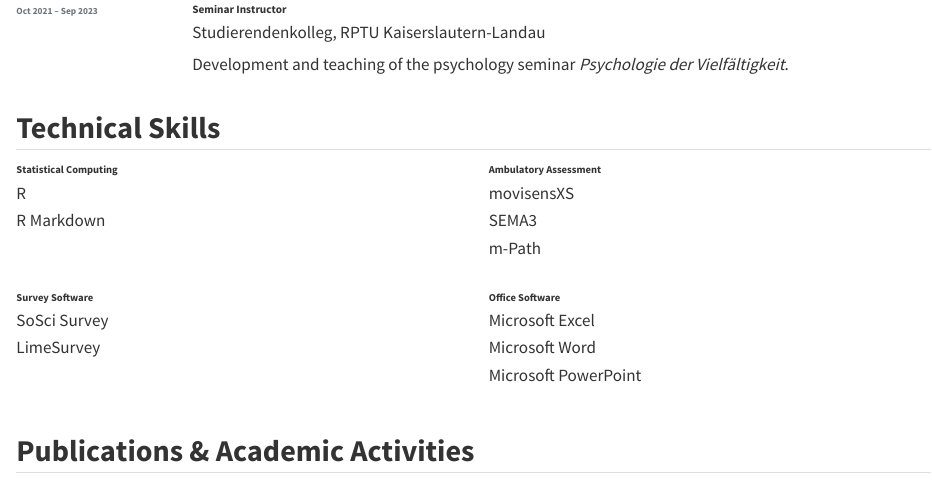
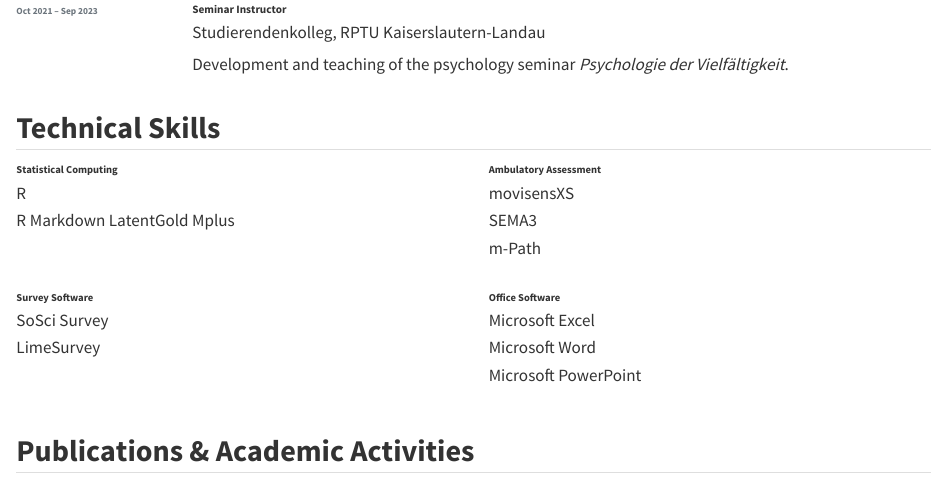
Before and after one commit to malinmueller/malinmueller.github.io, a Quarto document (cv.qmd): the page in a window 1100 px wide, from 1570 px down. Rendered offline with R 4.5, knitr and Pandoc in place of Quarto, with nearby package versions.

Commit message:
update Cv2

```diff
--- a/cv.qmd
+++ b/cv.qmd
@@ -212,6 +212,8 @@ Development and teaching of the psychology seminar *Psychologie der Vielfältigk
 
 R
 R Markdown
+LatentGold
+Mplus
 :::
 
 ::: {.skill}
```
